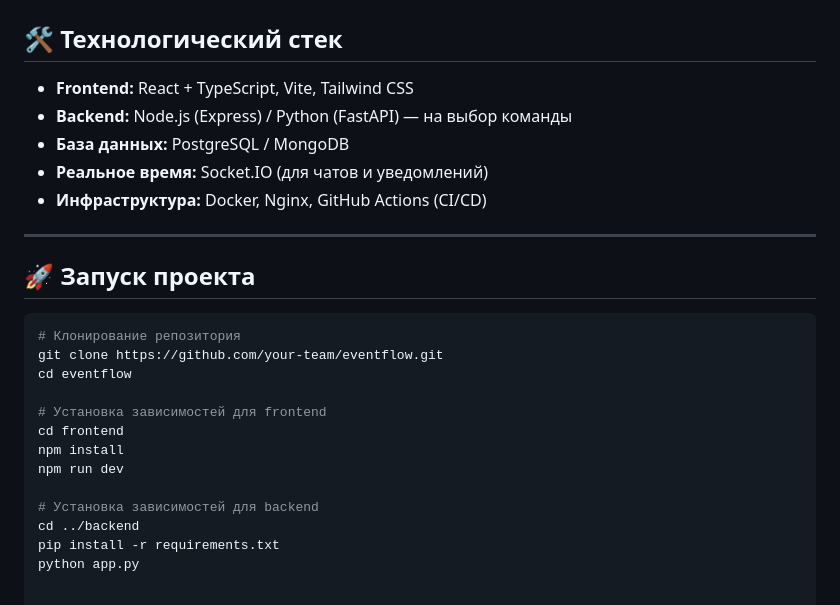
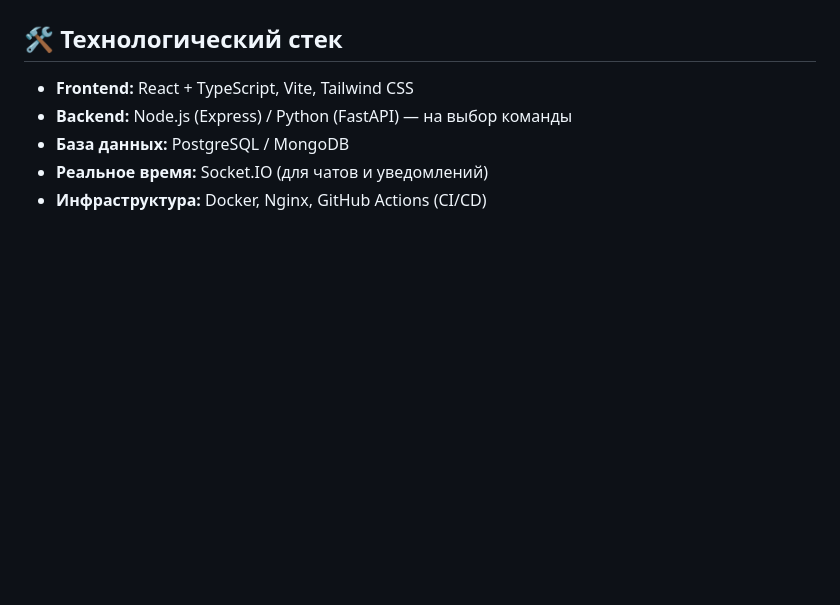
Before and after one commit to Max252t/ReadyPro, a Markdown page: README.md, the part around the change. Drawn GitHub-style; blank space fills up the shorter version.

````diff
--- a/README.md
+++ b/README.md
@@ -72,23 +72,3 @@
 - **База данных:** PostgreSQL / MongoDB
 - **Реальное время:** Socket.IO (для чатов и уведомлений)
 - **Инфраструктура:** Docker, Nginx, GitHub Actions (CI/CD)
-
-
----
-
-## 🚀 Запуск проекта
-
-```bash
-# Клонирование репозитория
-git clone https://github.com/your-team/eventflow.git
-cd eventflow
-
-# Установка зависимостей для frontend
-cd frontend
-npm install
-npm run dev
-
-# Установка зависимостей для backend
-cd ../backend
-pip install -r requirements.txt
-python app.py
````
